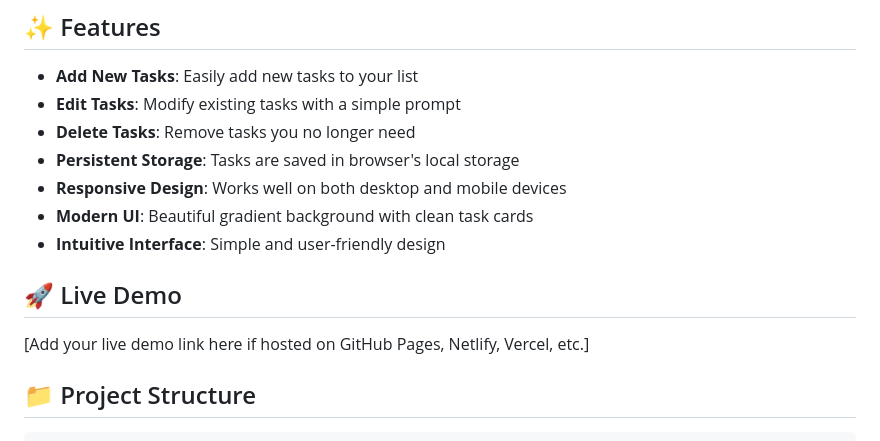
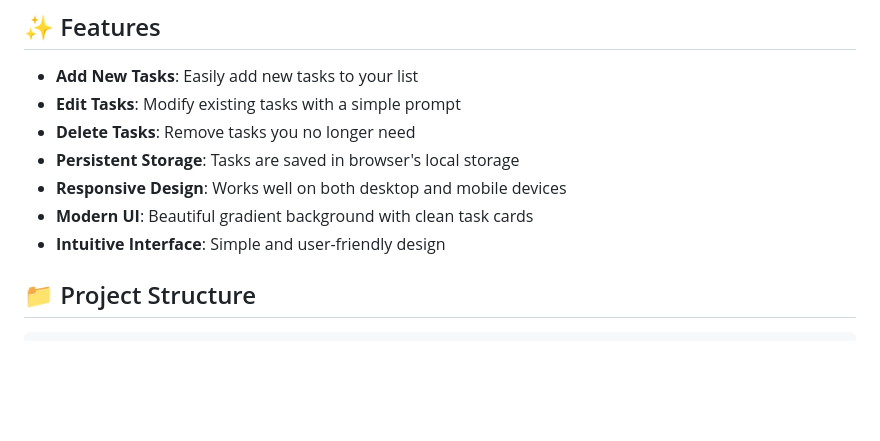
Before and after one commit to rania007-creator/Web-development-internship-To-Do-list-app, a Markdown page: README.md, the part around the change. Drawn GitHub-style; blank space fills up the shorter version.

Commit message:
Remove live demo section from README
Removed live demo section from README.

```diff
--- a/README.md
+++ b/README.md
@@ -11,10 +11,6 @@ A clean, responsive, and feature-rich to-do list web application that allows use
 - **Responsive Design**: Works well on both desktop and mobile devices
 - **Modern UI**: Beautiful gradient background with clean task cards
 - **Intuitive Interface**: Simple and user-friendly design
-
-## 🚀 Live Demo
-
-[Add your live demo link here if hosted on GitHub Pages, Netlify, Vercel, etc.]
 
 ## 📁 Project Structure
 
```
